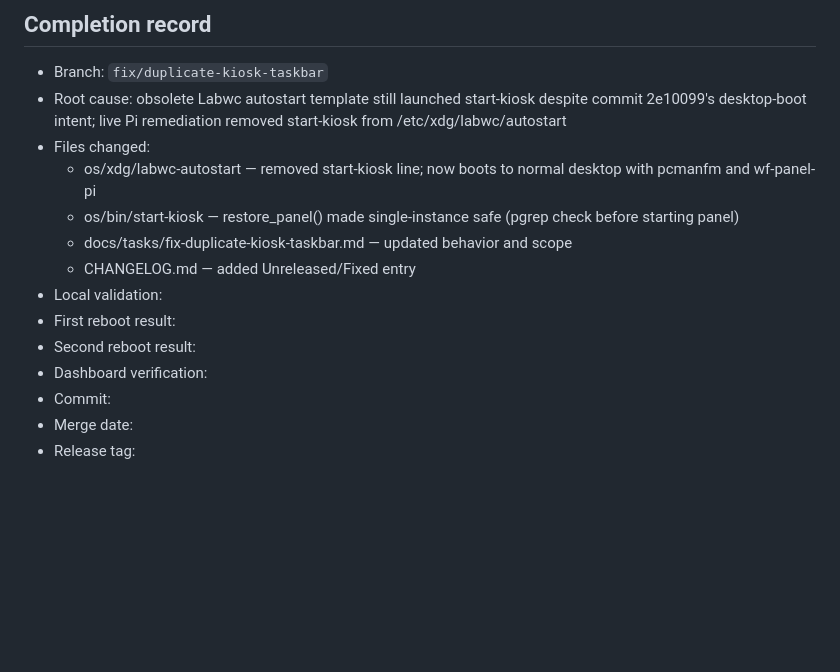
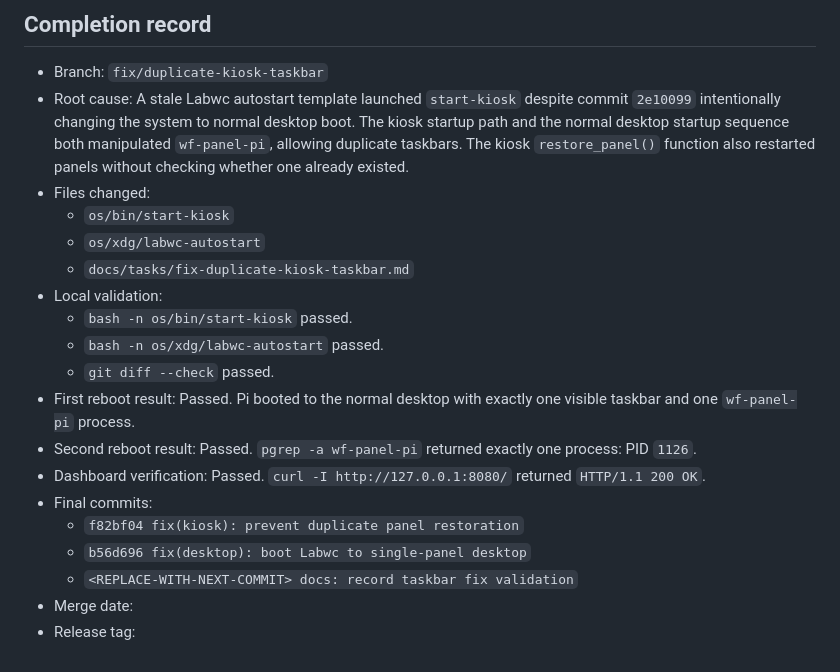
Before and after one commit to o0smashrf0o/FoxHunter, a Markdown page: docs/tasks/fix-duplicate-kiosk-taskbar.md, the part around the change. GitHub-like rendering; blank space fills up the shorter version.

Commit message:
docs: record taskbar fix validation

```diff
--- a/docs/tasks/fix-duplicate-kiosk-taskbar.md
+++ b/docs/tasks/fix-duplicate-kiosk-taskbar.md
@@ -70,16 +70,21 @@ Manual checks:
 ## Completion record
 
 - Branch: `fix/duplicate-kiosk-taskbar`
-- Root cause: obsolete Labwc autostart template still launched start-kiosk despite commit 2e10099's desktop-boot intent; live Pi remediation removed start-kiosk from /etc/xdg/labwc/autostart
+- Root cause: A stale Labwc autostart template launched `start-kiosk` despite commit `2e10099` intentionally changing the system to normal desktop boot. The kiosk startup path and the normal desktop startup sequence both manipulated `wf-panel-pi`, allowing duplicate taskbars. The kiosk `restore_panel()` function also restarted panels without checking whether one already existed.
 - Files changed:
-  - os/xdg/labwc-autostart — removed start-kiosk line; now boots to normal desktop with pcmanfm and wf-panel-pi
-  - os/bin/start-kiosk — restore_panel() made single-instance safe (pgrep check before starting panel)
-  - docs/tasks/fix-duplicate-kiosk-taskbar.md — updated behavior and scope
-  - CHANGELOG.md — added Unreleased/Fixed entry
+  - `os/bin/start-kiosk`
+  - `os/xdg/labwc-autostart`
+  - `docs/tasks/fix-duplicate-kiosk-taskbar.md`
 - Local validation:
-- First reboot result:
-- Second reboot result:
-- Dashboard verification:
-- Commit:
+  - `bash -n os/bin/start-kiosk` passed.
+  - `bash -n os/xdg/labwc-autostart` passed.
+  - `git diff --check` passed.
+- First reboot result: Passed. Pi booted to the normal desktop with exactly one visible taskbar and one `wf-panel-pi` process.
+- Second reboot result: Passed. `pgrep -a wf-panel-pi` returned exactly one process: PID `1126`.
+- Dashboard verification: Passed. `curl -I http://127.0.0.1:8080/` returned `HTTP/1.1 200 OK`.
+- Final commits:
+  - `f82bf04 fix(kiosk): prevent duplicate panel restoration`
+  - `b56d696 fix(desktop): boot Labwc to single-panel desktop`
+  - `<REPLACE-WITH-NEXT-COMMIT> docs: record taskbar fix validation`
 - Merge date:
 - Release tag:
```
